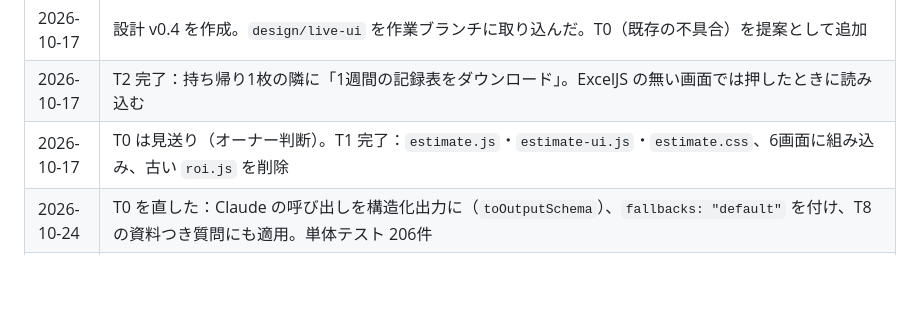
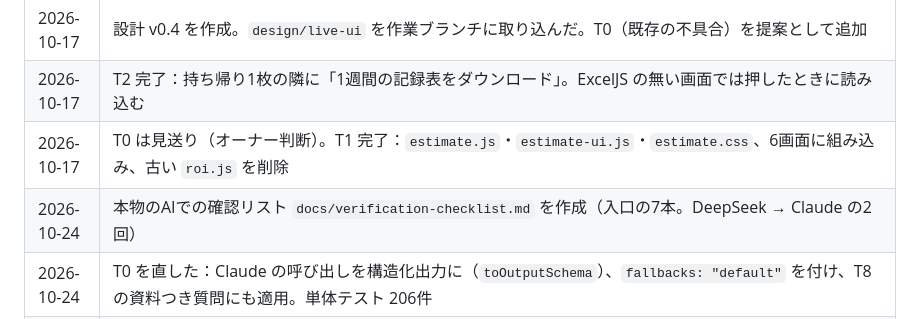
Before and after one commit to LipeRq/Soegi, a Markdown page: docs/progress.md, the part around the change. Rendered like a GitHub page; blank space fills up the shorter version.

Commit message:
本物のAIでの確認リストを追加
Co-Authored-By: Claude Sonnet 5.5 <noreply@anthropic.com>
Claude-Session: https://claude.ai/code/session_01SRxTp8KX4Pwfegw965ScSq

```diff
--- a/docs/progress.md
+++ b/docs/progress.md
@@ -37,6 +37,7 @@
 | 2026-10-17 | 設計 v0.4 を作成。`design/live-ui` を作業ブランチに取り込んだ。T0（既存の不具合）を提案として追加 |
 | 2026-10-17 | T2 完了：持ち帰り1枚の隣に「1週間の記録表をダウンロード」。ExcelJS の無い画面では押したときに読み込む |
 | 2026-10-17 | T0 は見送り（オーナー判断）。T1 完了：`estimate.js`・`estimate-ui.js`・`estimate.css`、6画面に組み込み、古い `roi.js` を削除 |
+| 2026-10-24 | 本物のAIでの確認リスト `docs/verification-checklist.md` を作成（入口の7本。DeepSeek → Claude の2回） |
 | 2026-10-24 | T0 を直した：Claude の呼び出しを構造化出力に（`toOutputSchema`）、`fallbacks: "default"` を付け、T8 の資料つき質問にも適用。単体テスト 206件 |
 | 2026-10-24 | 入口を絞った：受注・シフト表・日報のタイルと移動ボタンを外し、URL で開く「業種別の控え」にした。台本も更新 |
 | 2026-10-23 | T11 のレビュー（ロジック12件・画面6件）を直した：設計 11-1。単体テスト 200件 |
```
Also changed, not shown: docs/verification-checklist.md (added, +87 -0 lines).
